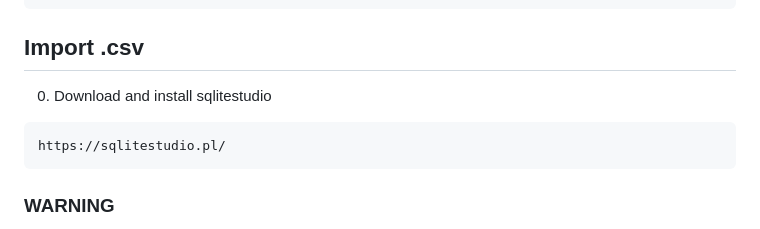
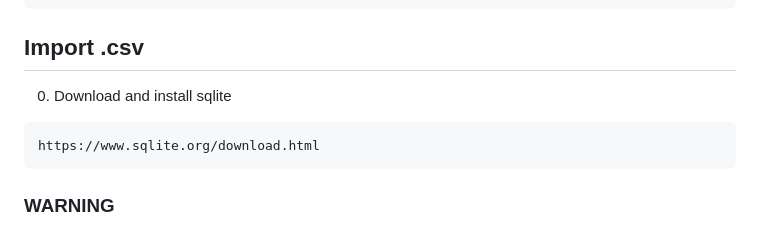
Before and after one commit to IvanTsyganov/api_yamdb, a Markdown page: README.md, the part around the change. Drawn GitHub-style.

Commit message:
second fix after review

````diff
--- a/README.md
+++ b/README.md
@@ -107,9 +107,9 @@ go to - http://127.0.0.1:8000/redoc.html
 ```
 
 ## Import .csv
-0. Download and install sqlitestudio
+0. Download and install sqlite
 ```
-https://sqlitestudio.pl/
+https://www.sqlite.org/download.html
 ```
 ### WARNING
 Model Title contains foreign keys from Genre and Categories models, you must first import csv files into Genre and Categories, and then into Title, in order to avoid errors
````
